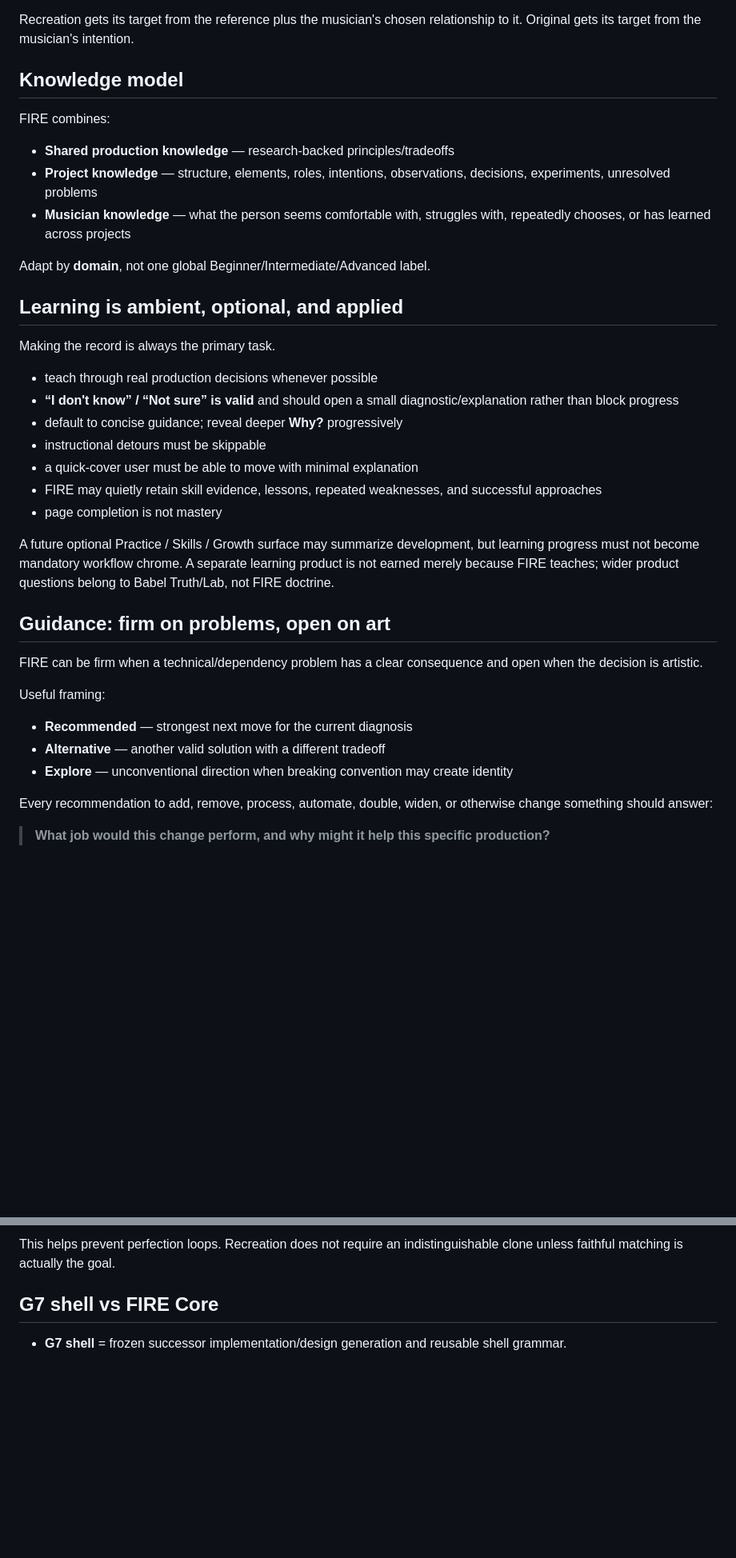
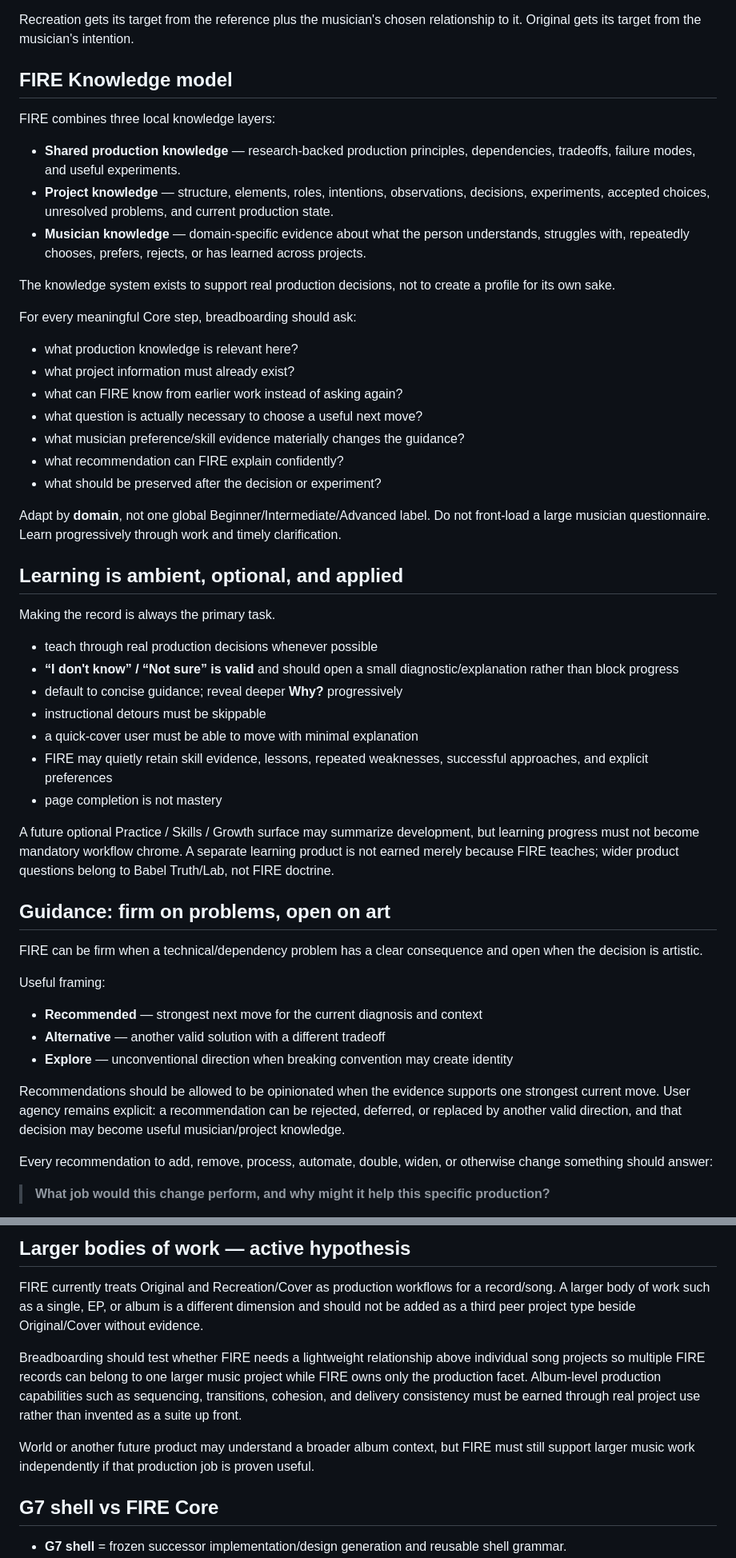
Before and after one commit to BabeDrums/babel-fire, a Markdown page: FIRE_CORE.md, 2 parts joined by grey strips. Shown at 80% size. Rendered like a GitHub page; blank space fills up the shorter version.

Commit message:
Shape FIRE knowledge and cross-app boundary

```diff
--- a/FIRE_CORE.md
+++ b/FIRE_CORE.md
@@ -53,14 +55,26 @@ The FIRE loop is:
 
 Recreation gets its target from the reference plus the musician's chosen relationship to it. Original gets its target from the musician's intention.
 
-## Knowledge model
+## FIRE Knowledge model
 
-FIRE combines:
-- **Shared production knowledge** — research-backed principles/tradeoffs
-- **Project knowledge** — structure, elements, roles, intentions, observations, decisions, experiments, unresolved problems
-- **Musician knowledge** — what the person seems comfortable with, struggles with, repeatedly chooses, or has learned across projects
+FIRE combines three local knowledge layers:
 
-Adapt by **domain**, not one global Beginner/Intermediate/Advanced label.
+- **Shared production knowledge** — research-backed production principles, dependencies, tradeoffs, failure modes, and useful experiments.
+- **Project knowledge** — structure, elements, roles, intentions, observations, decisions, experiments, accepted choices, unresolved problems, and current production state.
+- **Musician knowledge** — domain-specific evidence about what the person understands, struggles with, repeatedly chooses, prefers, rejects, or has learned across projects.
+
+The knowledge system exists to support real production decisions, not to create a profile for its own sake.
+
+For every meaningful Core step, breadboarding should ask:
+- what production knowledge is relevant here?
+- what project information must already exist?
+- what can FIRE know from earlier work instead of asking again?
+- what question is actually necessary to choose a useful next move?
+- what musician preference/skill evidence materially changes the guidance?
+- what recommendation can FIRE explain confidently?
+- what should be preserved after the decision or experiment?
+
+Adapt by **domain**, not one global Beginner/Intermediate/Advanced label. Do not front-load a large musician questionnaire. Learn progressively through work and timely clarification.
 
 ## Learning is ambient, optional, and applied
 
@@ -71,7 +85,7 @@ Making the record is always the primary task.
 - default to concise guidance; reveal deeper **Why?** progressively
 - instructional detours must be skippable
 - a quick-cover user must be able to move with minimal explanation
-- FIRE may quietly retain skill evidence, lessons, repeated weaknesses, and successful approaches
+- FIRE may quietly retain skill evidence, lessons, repeated weaknesses, successful approaches, and explicit preferences
 - page completion is not mastery
 
 A future optional Practice / Skills / Growth surface may summarize development, but learning progress must not become mandatory workflow chrome. A separate learning product is not earned merely because FIRE teaches; wider product questions belong to Babel Truth/Lab, not FIRE doctrine.
@@ -81,9 +95,11 @@ A future optional Practice / Skills / Growth surface may summarize development,
 FIRE can be firm when a technical/dependency problem has a clear consequence and open when the decision is artistic.
 
 Useful framing:
-- **Recommended** — strongest next move for the current diagnosis
+- **Recommended** — strongest next move for the current diagnosis and context
 - **Alternative** — another valid solution with a different tradeoff
 - **Explore** — unconventional direction when breaking convention may create identity
+
+Recommendations should be allowed to be opinionated when the evidence supports one strongest current move. User agency remains explicit: a recommendation can be rejected, deferred, or replaced by another valid direction, and that decision may become useful musician/project knowledge.
 
 Every recommendation to add, remove, process, automate, double, widen, or otherwise change something should answer:
 
@@ -137,5 +176,11 @@ Meaningful issues can finish as:
 
-This helps prevent perfection loops. Recreation does not require an indistinguishable clone unless faithful matching is actually the goal.
+## Larger bodies of work — active hypothesis
+
+FIRE currently treats Original and Recreation/Cover as production workflows for a record/song. A larger body of work such as a single, EP, or album is a different dimension and should not be added as a third peer project type beside Original/Cover without evidence.
+
+Breadboarding should test whether FIRE needs a lightweight relationship above individual song projects so multiple FIRE records can belong to one larger music project while FIRE owns only the production facet. Album-level production capabilities such as sequencing, transitions, cohesion, and delivery consistency must be earned through real project use rather than invented as a suite up front.
+
+World or another future product may understand a broader album context, but FIRE must still support larger music work independently if that production job is proven useful.
 
 ## G7 shell vs FIRE Core
 
```
Also changed, not shown: other parts of FIRE_CORE.md (+38 -9 lines).
